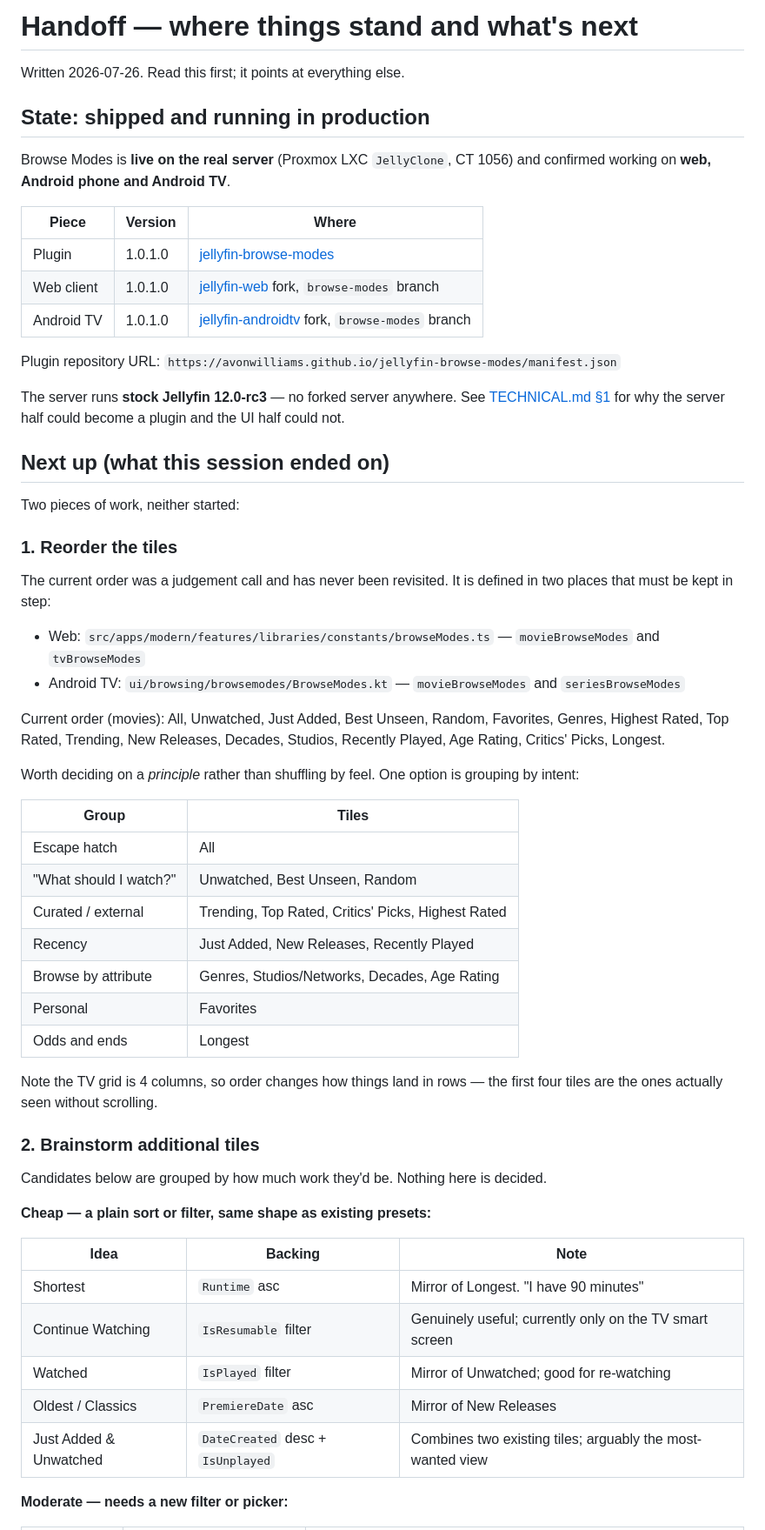
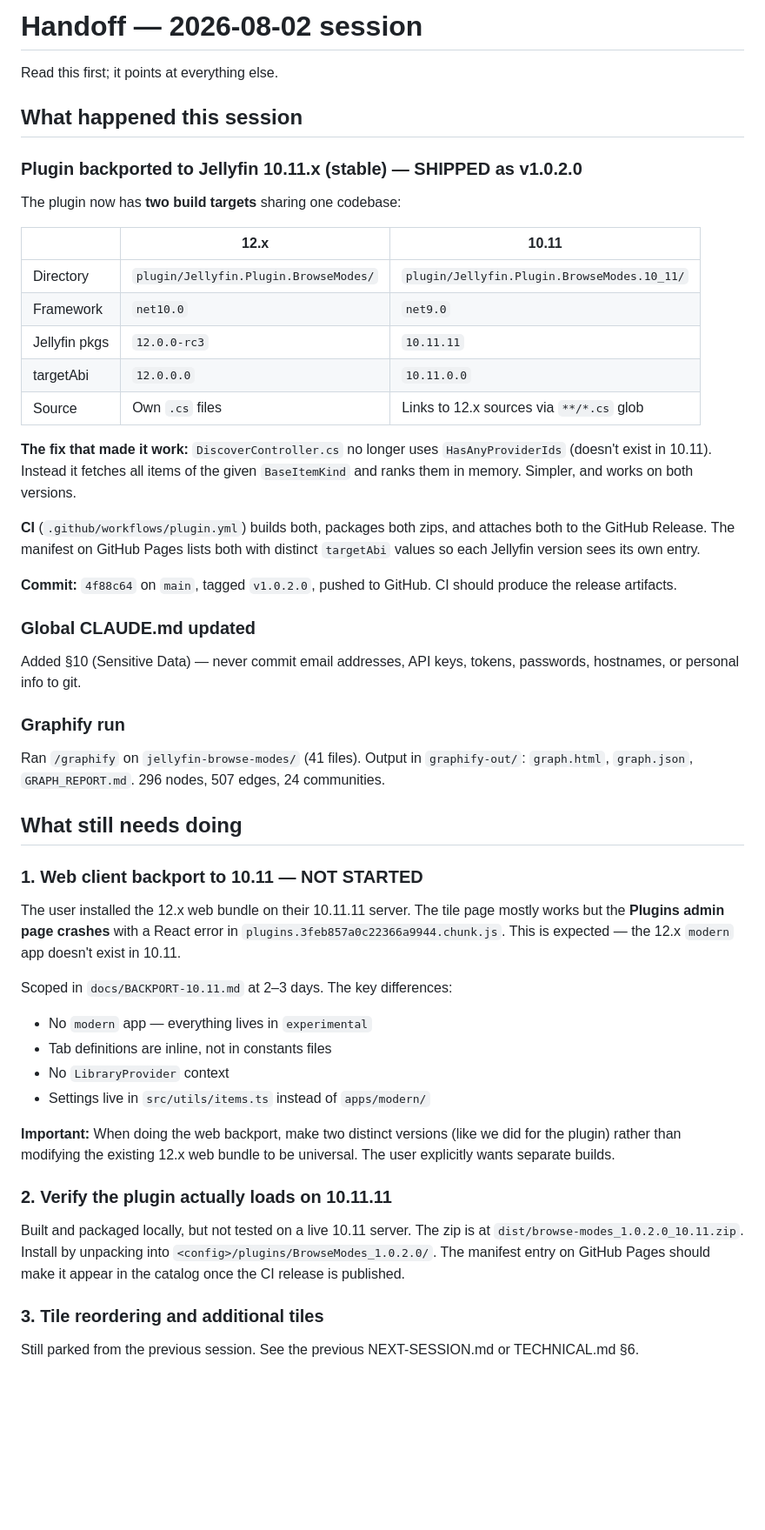
Before and after one commit to AvonWilliams/jellyfin-browse-modes, a Markdown page: docs/NEXT-SESSION.md, the part around one of its changes. Shown at 87% size. GitHub-like rendering; blank space fills up the shorter version.

Commit message:
docs: update handoff for 2026-08-02 session

```diff
--- a/docs/NEXT-SESSION.md
+++ b/docs/NEXT-SESSION.md
@@ -1,70 +1,54 @@
-# Handoff — where things stand and what's next
+# Handoff — 2026-08-02 session
 
-Written 2026-07-26. Read this first; it points at everything else.
+Read this first; it points at everything else.
 
-## State: shipped and running in production
+## What happened this session
 
-Browse Modes is **live on the real server** (Proxmox LXC `JellyClone`, CT 1056) and confirmed
-working on **web, Android phone and Android TV**.
+### Plugin backported to Jellyfin 10.11.x (stable) — SHIPPED as v1.0.2.0
 
-| Piece | Version | Where |
+The plugin now has **two build targets** sharing one codebase:
+
+| | 12.x | 10.11 |
 |---|---|---|
-| Plugin | 1.0.1.0 | [jellyfin-browse-modes](https://github.com/AvonWilliams/jellyfin-browse-modes) |
-| Web client | 1.0.1.0 | [jellyfin-web](https://github.com/AvonWilliams/jellyfin-web) fork, `browse-modes` branch |
-| Android TV | 1.0.1.0 | [jellyfin-androidtv](https://github.com/AvonWilliams/jellyfin-androidtv) fork, `browse-modes` branch |
+| Directory | `plugin/Jellyfin.Plugin.BrowseModes/` | `plugin/Jellyfin.Plugin.BrowseModes.10_11/` |
+| Framework | `net10.0` | `net9.0` |
+| Jellyfin pkgs | `12.0.0-rc3` | `10.11.11` |
+| targetAbi | `12.0.0.0` | `10.11.0.0` |
+| Source | Own `.cs` files | Links to 12.x sources via `**/*.cs` glob |
 
-Plugin repository URL: `https://avonwilliams.github.io/jellyfin-browse-modes/manifest.json`
+**The fix that made it work:** `DiscoverController.cs` no longer uses `HasAnyProviderIds` (doesn't exist in 10.11). Instead it fetches all items of the given `BaseItemKind` and ranks them in memory. Simpler, and works on both versions.
 
-The server runs **stock Jellyfin 12.0-rc3** — no forked server anywhere. See
-[TECHNICAL.md §1](./TECHNICAL.md) for why the server half could become a plugin and the UI half
-could not.
+**CI** (`.github/workflows/plugin.yml`) builds both, packages both zips, and attaches both to the GitHub Release. The manifest on GitHub Pages lists both with distinct `targetAbi` values so each Jellyfin version sees its own entry.
 
-## Next up (what this session ended on)
+**Commit:** `4f88c64` on `main`, tagged `v1.0.2.0`, pushed to GitHub. CI should produce the release artifacts.
 
-Two pieces of work, neither started:
+### Global CLAUDE.md updated
 
-### 1. Reorder the tiles
+Added §10 (Sensitive Data) — never commit email addresses, API keys, tokens, passwords, hostnames, or personal info to git.
 
-The current order was a judgement call and has never been revisited. It is defined in two places
-that must be kept in step:
+### Graphify run
 
-- Web: `src/apps/modern/features/libraries/constants/browseModes.ts` — `movieBrowseModes` and
-  `tvBrowseModes`
-- Android TV: `ui/browsing/browsemodes/BrowseModes.kt` — `movieBrowseModes` and
-  `seriesBrowseModes`
+Ran `/graphify` on `jellyfin-browse-modes/` (41 files). Output in `graphify-out/`: `graph.html`, `graph.json`, `GRAPH_REPORT.md`. 296 nodes, 507 edges, 24 communities.
 
-Current order (movies): All, Unwatched, Just Added, Best Unseen, Random, Favorites, Genres,
-Highest Rated, Top Rated, Trending, New Releases, Decades, Studios, Recently Played, Age Rating,
-Critics' Picks, Longest.
+## What still needs doing
 
-Worth deciding on a *principle* rather than shuffling by feel. One option is grouping by intent:
+### 1. Web client backport to 10.11 — NOT STARTED
 
-| Group | Tiles |
-|---|---|
-| Escape hatch | All |
-| "What should I watch?" | Unwatched, Best Unseen, Random |
-| Curated / external | Trending, Top Rated, Critics' Picks, Highest Rated |
-| Recency | Just Added, New Releases, Recently Played |
-| Browse by attribute | Genres, Studios/Networks, Decades, Age Rating |
-| Personal | Favorites |
-| Odds and ends | Longest |
+The user installed the 12.x web bundle on their 10.11.11 server. The tile page mostly works but the **Plugins admin page crashes** with a React error in `plugins.3feb857a0c22366a9944.chunk.js`. This is expected — the 12.x `modern` app doesn't exist in 10.11.
 
-Note the TV grid is 4 columns, so order changes how things land in rows — the first four tiles are
-the ones actually seen without scrolling.
+Scoped in `docs/BACKPORT-10.11.md` at 2–3 days. The key differences:
+- No `modern` app — everything lives in `experimental`
+- Tab definitions are inline, not in constants files
+- No `LibraryProvider` context
+- Settings live in `src/utils/items.ts` instead of `apps/modern/`
 
-### 2. Brainstorm additional tiles
+**Important:** When doing the web backport, make two distinct versions (like we did for the plugin) rather than modifying the existing 12.x web bundle to be universal. The user explicitly wants separate builds.
 
-Candidates below are grouped by how much work they'd be. Nothing here is decided.
+### 2. Verify the plugin actually loads on 10.11.11
 
-**Cheap — a plain sort or filter, same shape as existing presets:**
+Built and packaged locally, but not tested on a live 10.11 server. The zip is at `dist/browse-modes_1.0.2.0_10.11.zip`. Install by unpacking into `<config>/plugins/BrowseModes_1.0.2.0/`. The manifest entry on GitHub Pages should make it appear in the catalog once the CI release is published.
 
-| Idea | Backing | Note |
-|---|---|---|
-| Shortest | `Runtime` asc | Mirror of Longest. "I have 90 minutes" |
-| Continue Watching | `IsResumable` filter | Genuinely useful; currently only on the TV smart screen |
-| Watched | `IsPlayed` filter | Mirror of Unwatched; good for re-watching |
-| Oldest / Classics | `PremiereDate` asc | Mirror of New Releases |
-| Just Added & Unwatched | `DateCreated` desc + `IsUnplayed` | Combines two existing tiles; arguably the most-wanted view |
+### 3. Tile reordering and additional tiles
 
-**Moderate — needs a new filter or picker:**
+Still parked from the previous session. See the previous NEXT-SESSION.md or TECHNICAL.md §6.
 
```
Also changed, not shown: other parts of docs/NEXT-SESSION.md (+6 -57 lines).
